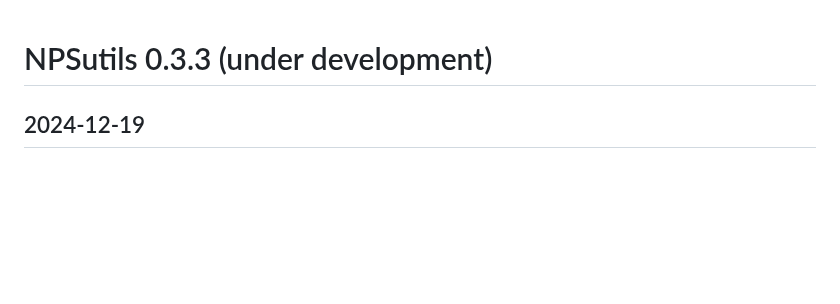
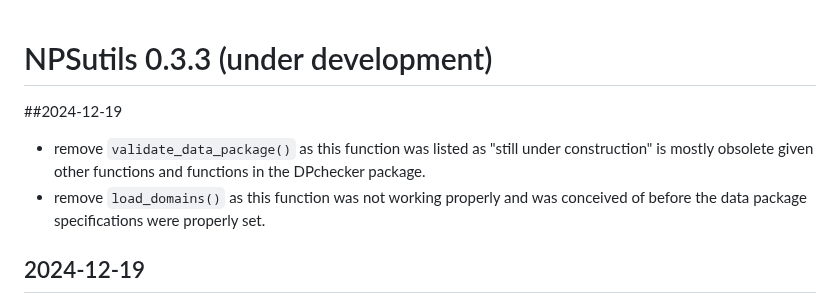
Before and after one commit to nationalparkservice/NPSutils, a Markdown page: NEWS.md, the part around the change. Drawn GitHub-style; blank space fills up the shorter version.

Commit message:
add updates about removing old/dead/bad functions

```diff
--- a/NEWS.md
+++ b/NEWS.md
@@ -1,5 +1,8 @@
 # NPSutils 0.3.3 (under development)
 
+##2024-12-19
+  * remove `validate_data_package()` as this function was listed as "still under construction" is mostly obsolete given other functions and functions in the DPchecker package.
+  * remove `load_domains()` as this function was not working properly and was conceived of before the data package specifications were properly set.
 ## 2024-12-19
   * updated `load_pkg_metadata` to be simpler and essentially call `DPchecker::load_metadata` but with a preset default directory structure that works well with the default settings for `get_data_package`.
   * Add meta-analysis functions for finding and producing summary statistics multiple data packages including `get_ref_list`, `get_refs_info()`, and `summarize_packages`.
```
